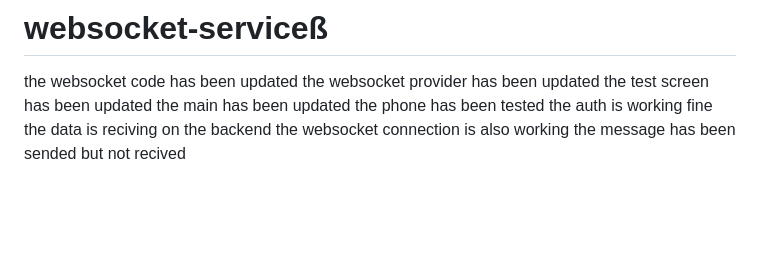
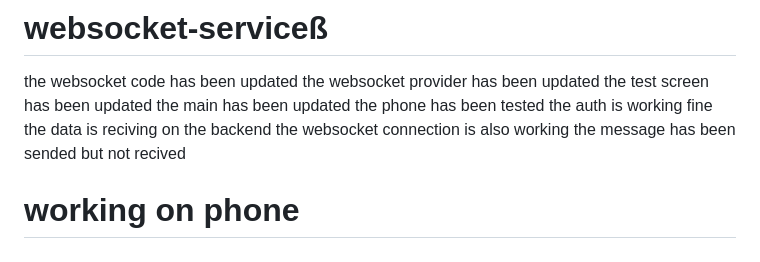
Before and after one commit to AaditAntony/chat-frontend, a Markdown page: README.md, the part around the change. Rendered like a GitHub page; blank space fills up the shorter version.

```diff
--- a/README.md
+++ b/README.md
@@ -212,3 +212,5 @@ the phone has been tested
 the auth is working fine the data is reciving on the backend
 the websocket connection is also working
 the message has been sended but not recived
+
+# working on phone
```
